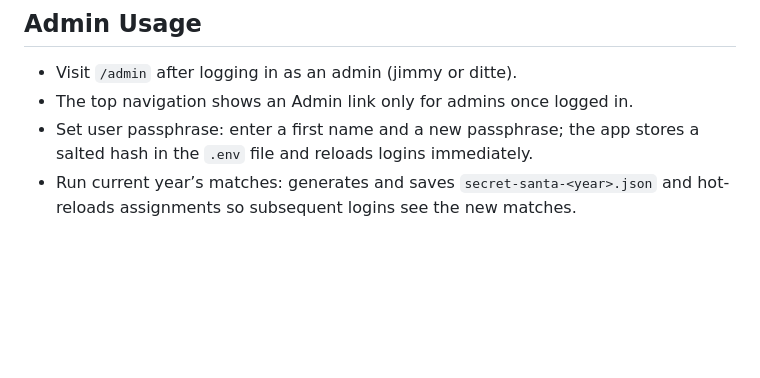
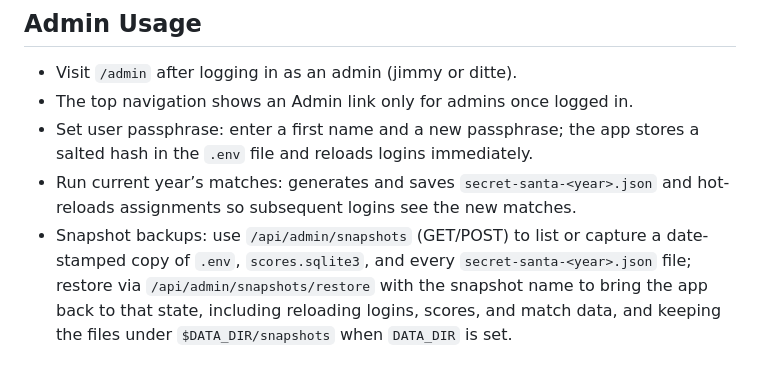
Before and after one commit to julietKiloRomeo/secret-santa, a Markdown page: README.md, the part around the change. Rendered like a GitHub page; blank space fills up the shorter version.

Commit message:
docs: document snapshot backup endpoints

```diff
--- a/README.md
+++ b/README.md
@@ -204,3 +204,4 @@ Trigger a deploy by pushing a new commit; Render will rebuild the container and
 - The top navigation shows an Admin link only for admins once logged in.
 - Set user passphrase: enter a first name and a new passphrase; the app stores a salted hash in the `.env` file and reloads logins immediately.
 - Run current year’s matches: generates and saves `secret-santa-<year>.json` and hot-reloads assignments so subsequent logins see the new matches.
+- Snapshot backups: use `/api/admin/snapshots` (GET/POST) to list or capture a date-stamped copy of `.env`, `scores.sqlite3`, and every `secret-santa-<year>.json` file; restore via `/api/admin/snapshots/restore` with the snapshot name to bring the app back to that state, including reloading logins, scores, and match data, and keeping the files under `$DATA_DIR/snapshots` when `DATA_DIR` is set.
```
